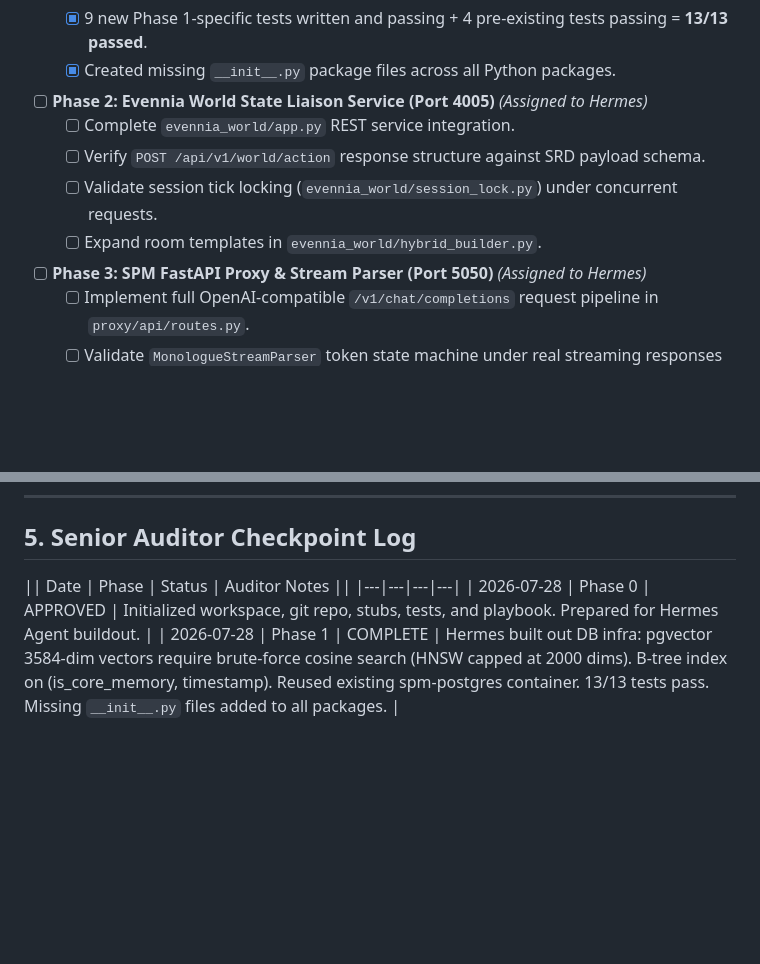
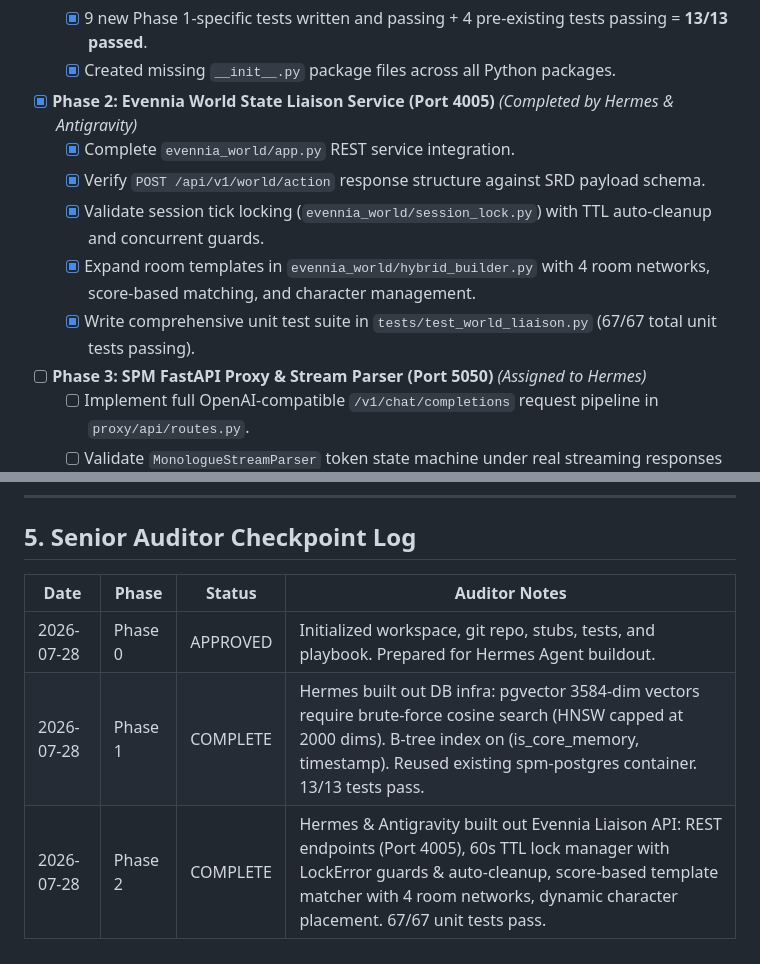
Before and after one commit to grumblefoot/SovereignPersonaMesh, a Markdown page: playbook.md, 2 parts joined by grey strips. GitHub-like rendering; blank space fills up the shorter version.

Commit message:
docs: mark Phase 2 complete in playbook with auditor log

```diff
--- a/playbook.md
+++ b/playbook.md
@@ -83,11 +83,12 @@ The **Sovereign Persona Mesh (SPM)** is an edge-computing, multi-agent roleplay
   - [x] 9 new Phase 1-specific tests written and passing + 4 pre-existing tests passing = **13/13 passed**.
   - [x] Created missing `__init__.py` package files across all Python packages.
 
-- [ ] **Phase 2: Evennia World State Liaison Service (Port 4005)** *(Assigned to Hermes)*
-  - [ ] Complete `evennia_world/app.py` REST service integration.
-  - [ ] Verify `POST /api/v1/world/action` response structure against SRD payload schema.
-  - [ ] Validate session tick locking (`evennia_world/session_lock.py`) under concurrent requests.
-  - [ ] Expand room templates in `evennia_world/hybrid_builder.py`.
+- [x] **Phase 2: Evennia World State Liaison Service (Port 4005)** *(Completed by Hermes & Antigravity)*
+  - [x] Complete `evennia_world/app.py` REST service integration.
+  - [x] Verify `POST /api/v1/world/action` response structure against SRD payload schema.
+  - [x] Validate session tick locking (`evennia_world/session_lock.py`) with TTL auto-cleanup and concurrent guards.
+  - [x] Expand room templates in `evennia_world/hybrid_builder.py` with 4 room networks, score-based matching, and character management.
+  - [x] Write comprehensive unit test suite in `tests/test_world_liaison.py` (67/67 total unit tests passing).
 
 - [ ] **Phase 3: SPM FastAPI Proxy & Stream Parser (Port 5050)** *(Assigned to Hermes)*
   - [ ] Implement full OpenAI-compatible `/v1/chat/completions` request pipeline in `proxy/api/routes.py`.
@@ -128,7 +129,8 @@ The **Sovereign Persona Mesh (SPM)** is an edge-computing, multi-agent roleplay
 
 ## 5. Senior Auditor Checkpoint Log
 
-|| Date | Phase | Status | Auditor Notes ||
+| Date | Phase | Status | Auditor Notes |
 |---|---|---|---|
 | 2026-07-28 | Phase 0 | APPROVED | Initialized workspace, git repo, stubs, tests, and playbook. Prepared for Hermes Agent buildout. |
-| 2026-07-28 | Phase 1 | COMPLETE | Hermes built out DB infra: pgvector 3584-dim vectors require brute-force cosine search (HNSW capped at 2000 dims). B-tree index on (is_core_memory, timestamp). Reused existing spm-postgres container. 13/13 tests pass. Missing `__init__.py` files added to all packages. |
+| 2026-07-28 | Phase 1 | COMPLETE | Hermes built out DB infra: pgvector 3584-dim vectors require brute-force cosine search (HNSW capped at 2000 dims). B-tree index on (is_core_memory, timestamp). Reused existing spm-postgres container. 13/13 tests pass. |
+| 2026-07-28 | Phase 2 | COMPLETE | Hermes & Antigravity built out Evennia Liaison API: REST endpoints (Port 4005), 60s TTL lock manager with LockError guards & auto-cleanup, score-based template matcher with 4 room networks, dynamic character placement. 67/67 unit tests pass. |
```
